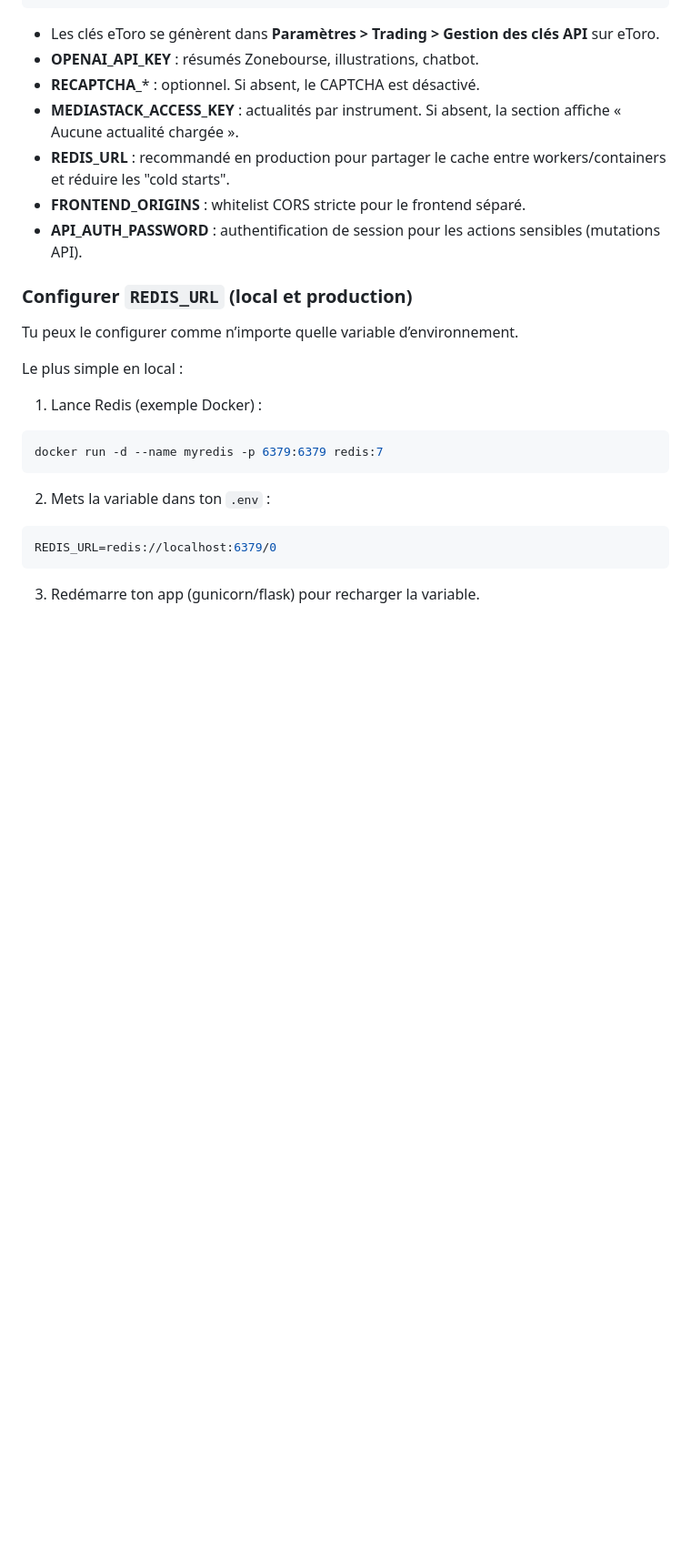
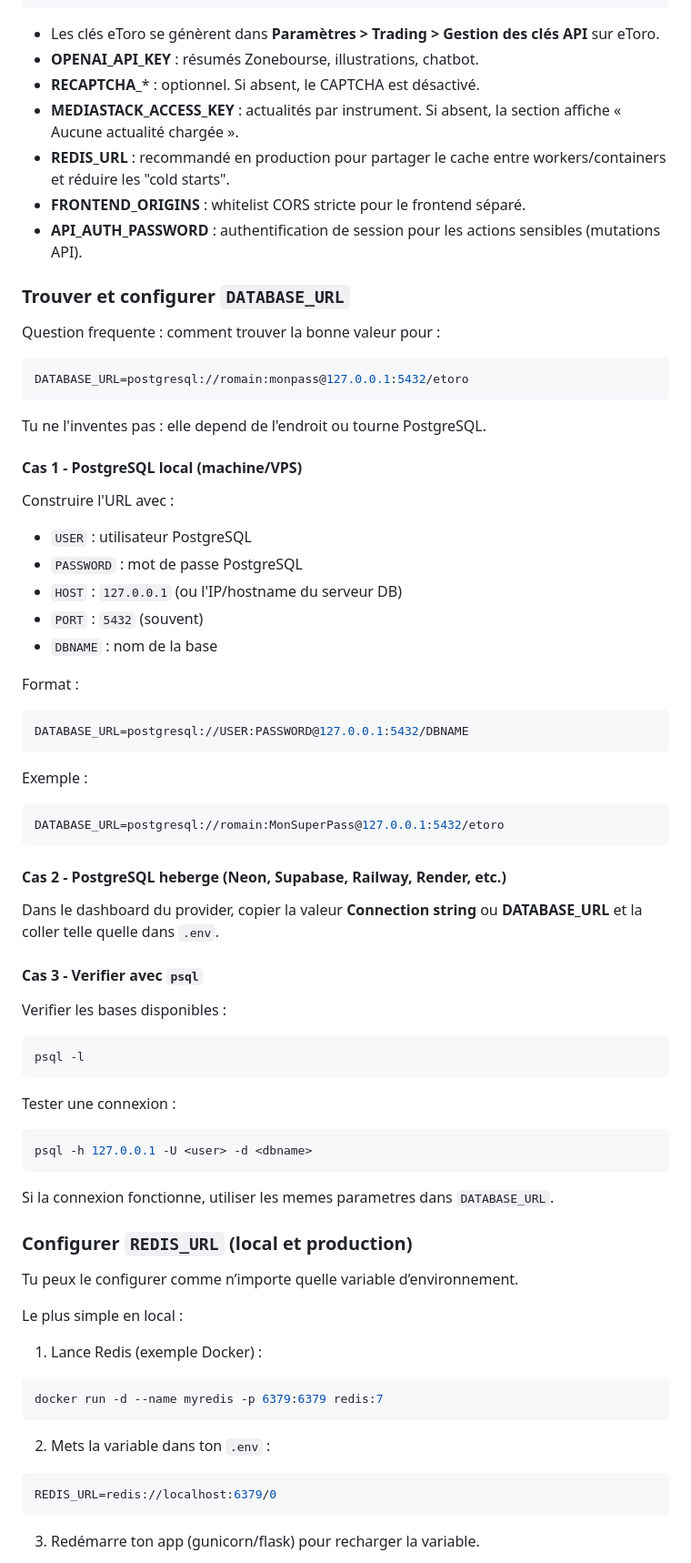
Before and after one commit to RomainR99/etoro_interface, a Markdown page: README.md, the part around one of its changes. Shown at 91% size. Rendered like a GitHub page; blank space fills up the shorter version.

Commit message:
Document how to find and configure DATABASE_URL.
Add a dedicated README section with local/cloud PostgreSQL examples and quick psql checks.

````diff
--- a/README.md
+++ b/README.md
@@ -401,6 +402,58 @@ SESSION_COOKIE_SAMESITE=Lax   # Lax ou Strict selon ton flux
 - **REDIS_URL** : recommandé en production pour partager le cache entre workers/containers et réduire les "cold starts".
 - **FRONTEND_ORIGINS** : whitelist CORS stricte pour le frontend séparé.
 - **API_AUTH_PASSWORD** : authentification de session pour les actions sensibles (mutations API).
+
+### Trouver et configurer `DATABASE_URL`
+
+Question frequente : comment trouver la bonne valeur pour :
+
+```env
+DATABASE_URL=postgresql://romain:monpass@127.0.0.1:5432/etoro
+```
+
+Tu ne l'inventes pas : elle depend de l'endroit ou tourne PostgreSQL.
+
+#### Cas 1 - PostgreSQL local (machine/VPS)
+
+Construire l'URL avec :
+
+- `USER` : utilisateur PostgreSQL
+- `PASSWORD` : mot de passe PostgreSQL
+- `HOST` : `127.0.0.1` (ou l'IP/hostname du serveur DB)
+- `PORT` : `5432` (souvent)
+- `DBNAME` : nom de la base
+
+Format :
+
+```env
+DATABASE_URL=postgresql://USER:PASSWORD@127.0.0.1:5432/DBNAME
+```
+
+Exemple :
+
+```env
+DATABASE_URL=postgresql://romain:MonSuperPass@127.0.0.1:5432/etoro
+```
+
+#### Cas 2 - PostgreSQL heberge (Neon, Supabase, Railway, Render, etc.)
+
+Dans le dashboard du provider, copier la valeur **Connection string** ou **DATABASE_URL** et la coller telle quelle dans `.env`.
+
+#### Cas 3 - Verifier avec `psql`
+
+Verifier les bases disponibles :
+
+```bash
+psql -l
+```
+
+Tester une connexion :
+
+```bash
+psql -h 127.0.0.1 -U <user> -d <dbname>
+```
+
+Si la connexion fonctionne, utiliser les memes parametres dans `DATABASE_URL`.
 
 ### Configurer `REDIS_URL` (local et production)
 
````
Also changed, not shown: other parts of README.md (+1 -0 lines).
